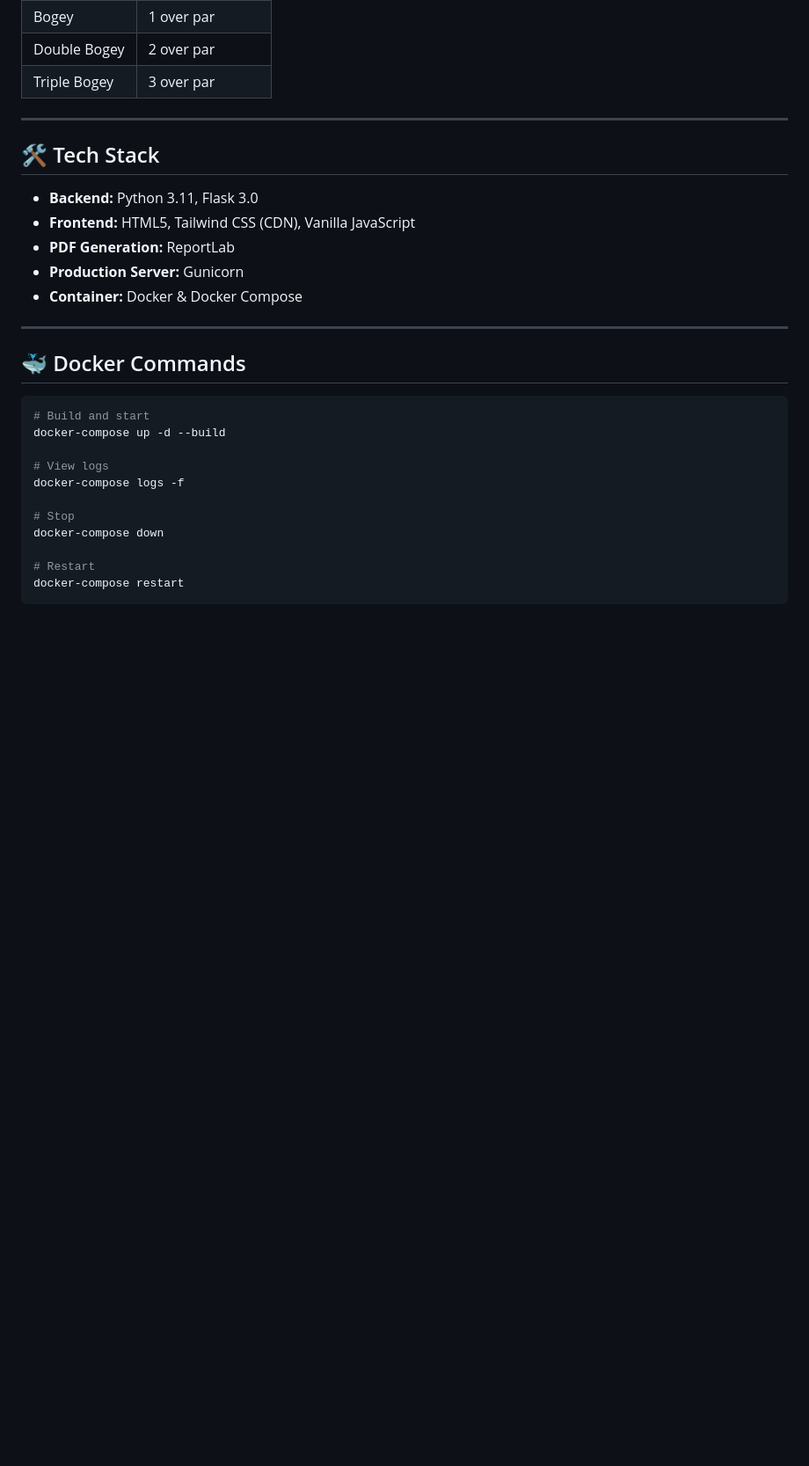
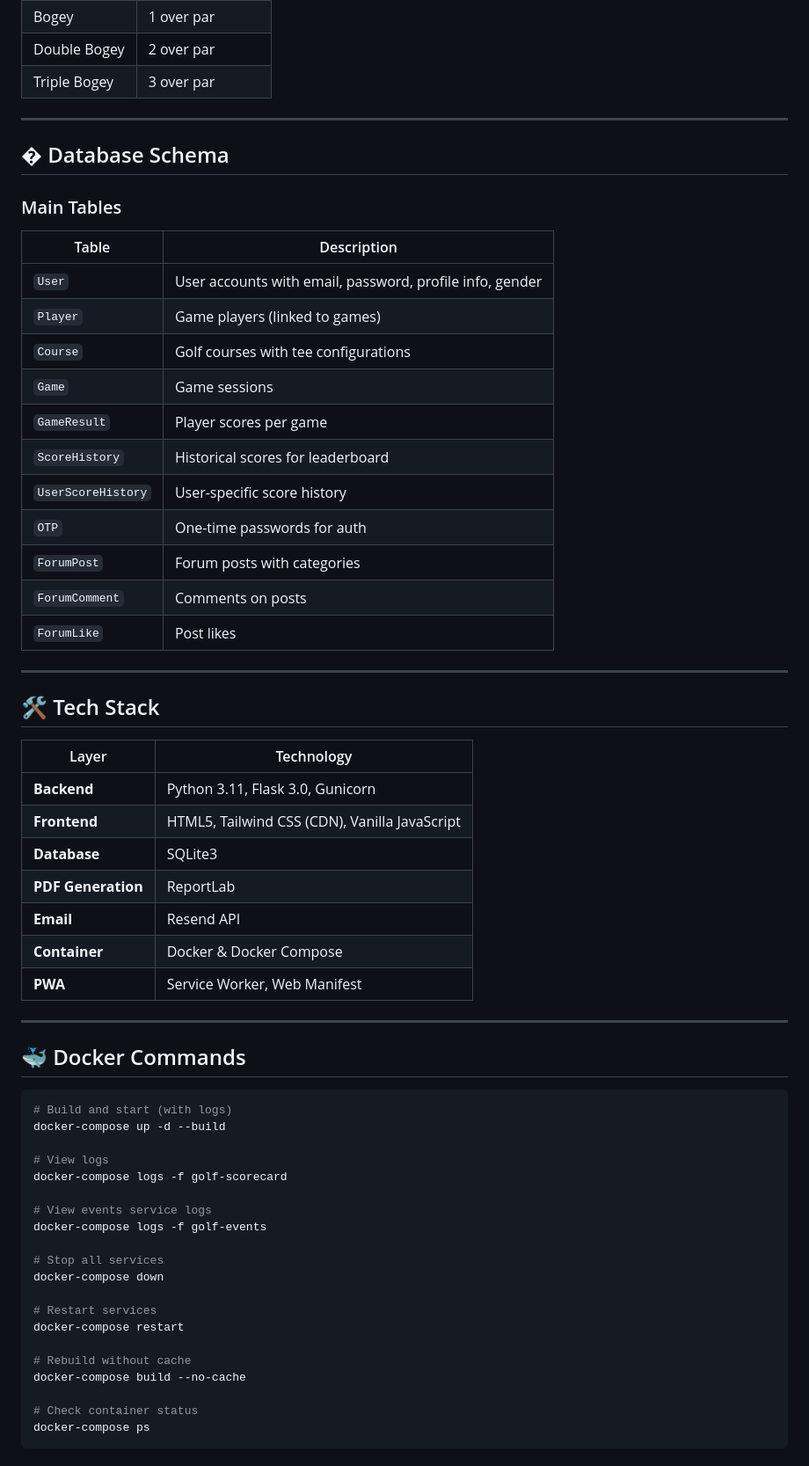
Before and after one commit to rezayw/scorecard, a Markdown page: README.md, the part around one of its changes. Shown at 88% size. Drawn GitHub-style; blank space fills up the shorter version.

````diff
--- a/README.md
+++ b/README.md
@@ -200,28 +214,61 @@ Course Handicap = Handicap Index × (Slope Rating / 113) + (Course Rating - Par)
 
 ---
 
+## �️ Database Schema
+
+### Main Tables
+
+| Table | Description |
+|-------|-------------|
+| `User` | User accounts with email, password, profile info, gender |
+| `Player` | Game players (linked to games) |
+| `Course` | Golf courses with tee configurations |
+| `Game` | Game sessions |
+| `GameResult` | Player scores per game |
+| `ScoreHistory` | Historical scores for leaderboard |
+| `UserScoreHistory` | User-specific score history |
+| `OTP` | One-time passwords for auth |
+| `ForumPost` | Forum posts with categories |
+| `ForumComment` | Comments on posts |
+| `ForumLike` | Post likes |
+
+---
+
 ## 🛠️ Tech Stack
 
-- **Backend:** Python 3.11, Flask 3.0
-- **Frontend:** HTML5, Tailwind CSS (CDN), Vanilla JavaScript
-- **PDF Generation:** ReportLab
-- **Production Server:** Gunicorn
-- **Container:** Docker & Docker Compose
+| Layer | Technology |
+|-------|------------|
+| **Backend** | Python 3.11, Flask 3.0, Gunicorn |
+| **Frontend** | HTML5, Tailwind CSS (CDN), Vanilla JavaScript |
+| **Database** | SQLite3 |
+| **PDF Generation** | ReportLab |
+| **Email** | Resend API |
+| **Container** | Docker & Docker Compose |
+| **PWA** | Service Worker, Web Manifest |
 
 ---
 
 ## 🐳 Docker Commands
 
 ```bash
-# Build and start
+# Build and start (with logs)
 docker-compose up -d --build
 
 # View logs
-docker-compose logs -f
+docker-compose logs -f golf-scorecard
 
-# Stop
+# View events service logs
+docker-compose logs -f golf-events
+
+# Stop all services
 docker-compose down
 
-# Restart
+# Restart services
 docker-compose restart
+
+# Rebuild without cache
+docker-compose build --no-cache
+
+# Check container status
+docker-compose ps
 ```
````
Also changed, not shown: other parts of README.md (+45 -21 lines).
